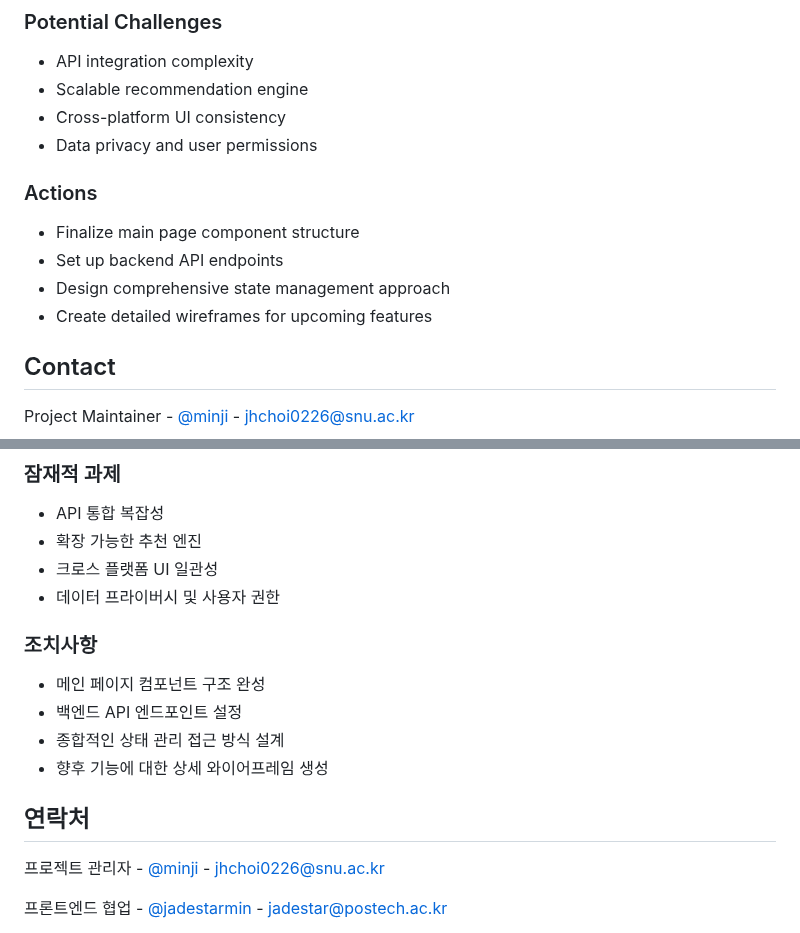
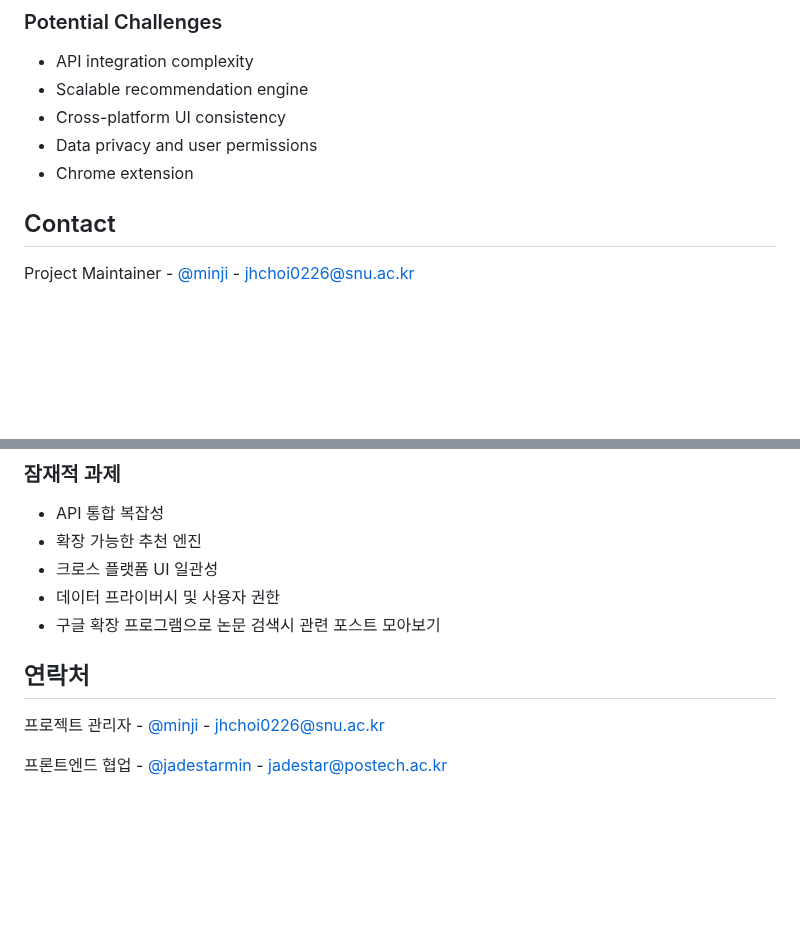
Before and after one commit to minhjih/dailyexp, a Markdown page: README.md, 2 parts joined by grey strips. Rendered like a GitHub page; blank space fills up the shorter version.

```diff
--- a/README.md
+++ b/README.md
@@ -94,12 +94,7 @@ Glimpse is an innovative research tracking and knowledge sharing platform design
 - Scalable recommendation engine
 - Cross-platform UI consistency
 - Data privacy and user permissions
-
-### Actions
-- Finalize main page component structure
-- Set up backend API endpoints
-- Design comprehensive state management approach
-- Create detailed wireframes for upcoming features
+- Chrome extension
 
 
 ## Contact
@@ -199,15 +194,9 @@ Project Link: [https://github.com/minhjih/dailyexp](https://github.com/minhjih/d
 - 확장 가능한 추천 엔진
 - 크로스 플랫폼 UI 일관성
 - 데이터 프라이버시 및 사용자 권한
-
-### 조치사항
-- 메인 페이지 컴포넌트 구조 완성
-- 백엔드 API 엔드포인트 설정
-- 종합적인 상태 관리 접근 방식 설계
-- 향후 기능에 대한 상세 와이어프레임 생성
+- 구글 확장 프로그램으로 논문 검색시 관련 포스트 모아보기
 
 ## 연락처
-
 프로젝트 관리자 - [@minji](https://www.linkedin.com/in/minhjih?utm_source=share&utm_campaign=share_via&utm_content=profile&utm_medium=ios_app) - jhchoi0226@snu.ac.kr
 
 프론트엔드 협업 - [@jadestarmin](https://www.linkedin.com/in/minkyu-park-591b912b5?utm_source=share&utm_campaign=share_via&utm_content=profile&utm_medium=ios_app) - jadestar@postech.ac.kr
```
